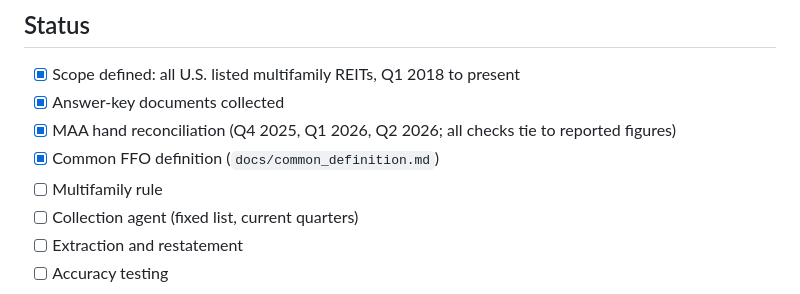
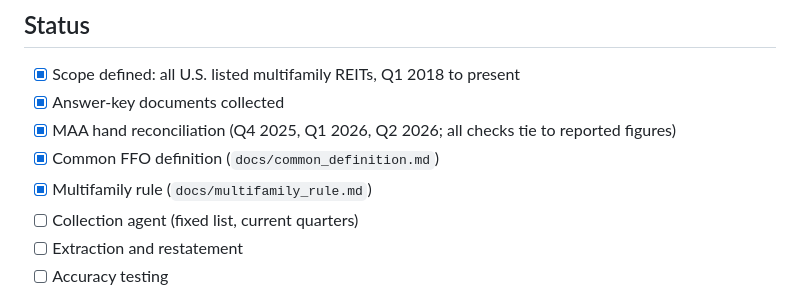
Before and after one commit to mnatsheh-lab/reit-ffo-pipeline, a Markdown page: README.md, the part around the change. GitHub-like rendering.

```diff
--- a/README.md
+++ b/README.md
@@ -87,7 +87,7 @@ cp .env.example .env   # then add your API key and SEC user agent
 - [x] Answer-key documents collected
 - [x] MAA hand reconciliation (Q4 2025, Q1 2026, Q2 2026; all checks tie to reported figures)
 - [x] Common FFO definition (`docs/common_definition.md`)
-- [ ] Multifamily rule
+- [x] Multifamily rule (`docs/multifamily_rule.md`)
 - [ ] Collection agent (fixed list, current quarters)
 - [ ] Extraction and restatement
 - [ ] Accuracy testing
```
Also changed, not shown: docs/multifamily_rule.md (added, +33 -0 lines).
